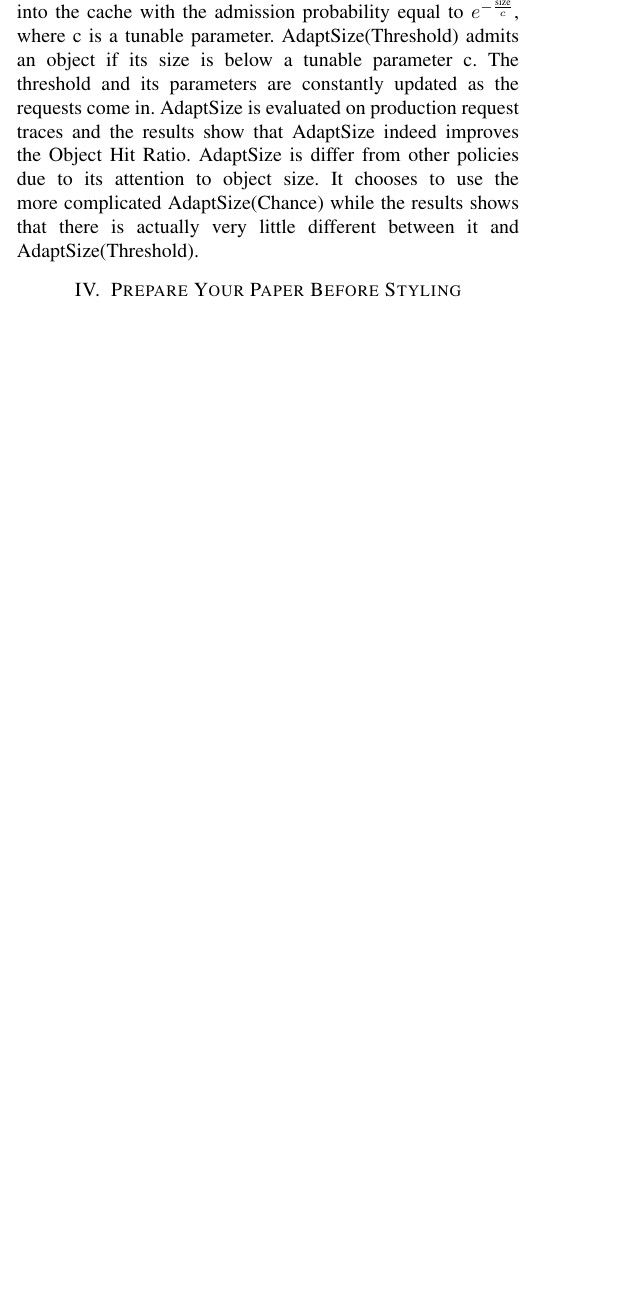
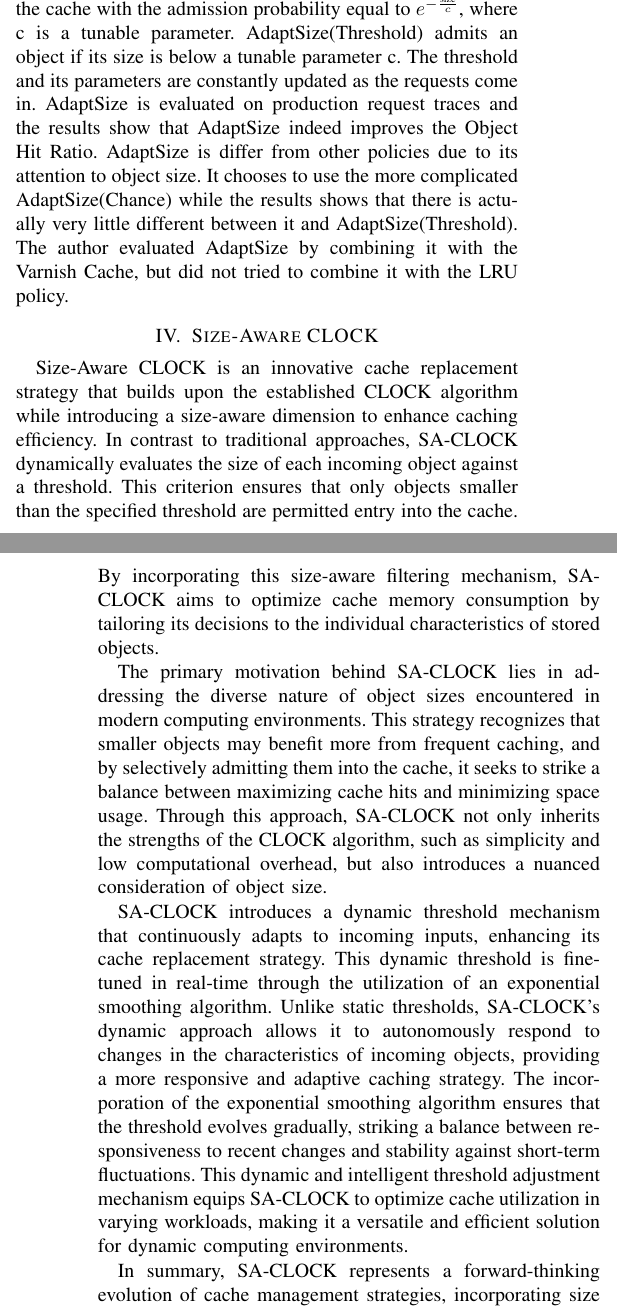
Before and after one commit to Zhuph31/Size-Aware-CLOCK-cache, a LaTeX paper (conference_101719.tex): part of one column of page 2 of 4 before the commit and two parts of the columns of pages 2 and 3 of 5 after it, the two joined at a grey line, cut so that both start at the same text, the shorter picture padded with empty space. Compiled offline with pdfLaTeX.

Commit message:
update related works, sa-clock in progress

```diff
--- a/conference_101719.tex
+++ b/conference_101719.tex
@@ -77,9 +77,18 @@
 
 \subsection{AdaptSize}
 This paper proposed a new cache admission policy called AdaptSize. It is the first caching system to uses a size-aware admission policy that is continuously adapted to the request traffic. There are two variants proposed. AdaptSize(Chance) probabilistically decides whether or not to admit an object into the cache with the admission probability equal to $e^{-\frac{\text{size}}{c}}$, where c is a tunable parameter. AdaptSize(Threshold) admits an object if its size is below a tunable parameter c. The threshold and its parameters are constantly updated as the requests come in. AdaptSize is evaluated on production request traces and the results show that AdaptSize indeed improves the Object Hit Ratio.
-AdaptSize is differ from other policies due to its attention to object size. It chooses to use the more complicated AdaptSize(Chance) while the results shows that there is actually very little different between it and AdaptSize(Threshold).
+AdaptSize is differ from other policies due to its attention to object size. It chooses to use the more complicated AdaptSize(Chance) while the results shows that there is actually very little different between it and AdaptSize(Threshold). The author evaluated AdaptSize by combining it with the Varnish Cache, but did not tried to combine it with the LRU policy.
 
-\section{Prepare Your Paper Before Styling}
+\section{Size-Aware CLOCK}
+Size-Aware CLOCK is an innovative cache replacement strategy that builds upon the established CLOCK algorithm while introducing a size-aware dimension to enhance caching efficiency. In contrast to traditional approaches, SA-CLOCK dynamically evaluates the size of each incoming object against a threshold. This criterion ensures that only objects smaller than the specified threshold are permitted entry into the cache. By incorporating this size-aware filtering mechanism, SA-CLOCK aims to optimize cache memory consumption by tailoring its decisions to the individual characteristics of stored objects.
+
+The primary motivation behind SA-CLOCK lies in addressing the diverse nature of object sizes encountered in modern computing environments. This strategy recognizes that smaller objects may benefit more from frequent caching, and by selectively admitting them into the cache, it seeks to strike a balance between maximizing cache hits and minimizing space usage. Through this approach, SA-CLOCK not only inherits the strengths of the CLOCK algorithm, such as simplicity and low computational overhead, but also introduces a nuanced consideration of object size.
+
+SA-CLOCK introduces a dynamic threshold mechanism that continuously adapts to incoming inputs, enhancing its cache replacement strategy. This dynamic threshold is fine-tuned in real-time through the utilization of an exponential smoothing algorithm. Unlike static thresholds, SA-CLOCK's dynamic approach allows it to autonomously respond to changes in the characteristics of incoming objects, providing a more responsive and adaptive caching strategy. The incorporation of the exponential smoothing algorithm ensures that the threshold evolves gradually, striking a balance between responsiveness to recent changes and stability against short-term fluctuations. This dynamic and intelligent threshold adjustment mechanism equips SA-CLOCK to optimize cache utilization in varying workloads, making it a versatile and efficient solution for dynamic computing environments.
+
+In summary, SA-CLOCK represents a forward-thinking evolution of cache management strategies, incorporating size awareness to refine the process of object admission into the cache. By combining the established principles of the CLOCK algorithm with a novel size-based criterion, SA-CLOCK endeavors to enhance overall cache performance, catering to the unique demands posed by varying object sizes in contemporary computing environments.
+
+
 Before you begin to format your paper, first write and save the content as a
 separate text file. Complete all content and organizational editing before
 formatting. Please note sections \ref{AA}--\ref{SCM} below for more information on
```
Also changed, not shown: conference_101719.tex (2 more changed lines).
